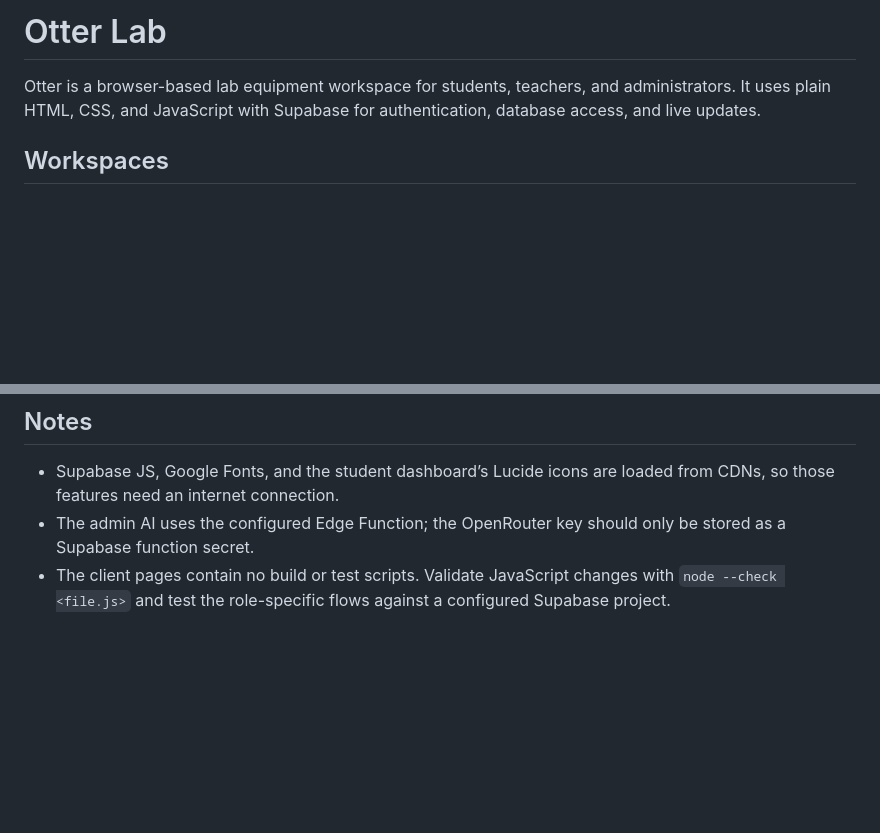
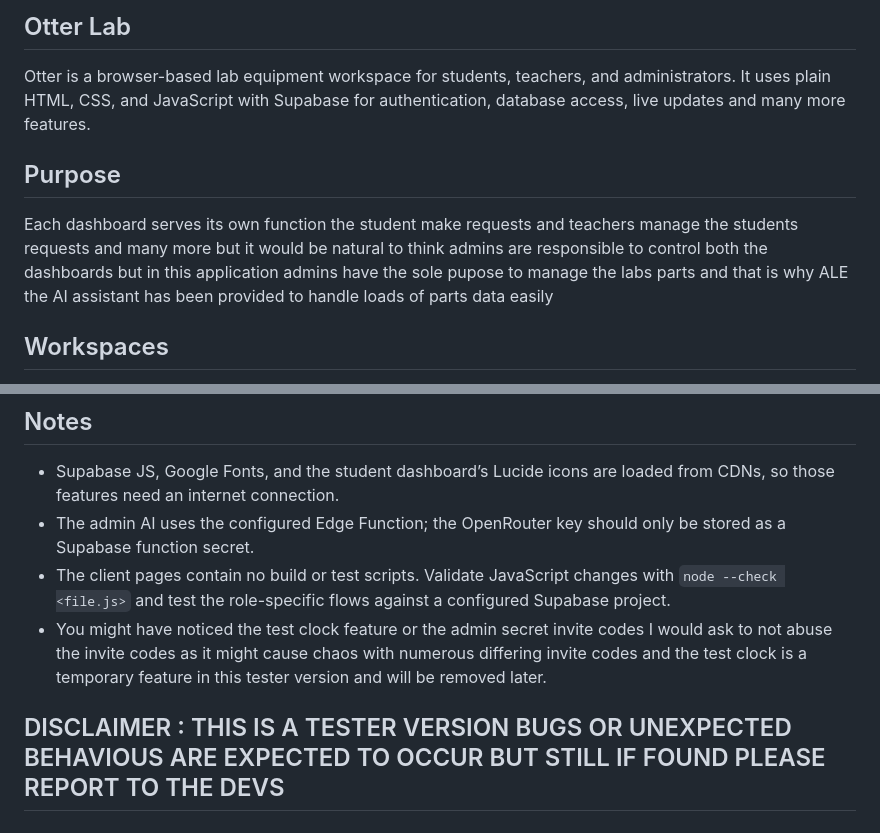
Before and after one commit to AKINA-ANNA/OTTER, a Markdown page: README.md, 2 parts joined by grey strips. Rendered like a GitHub page; blank space fills up the shorter version.

```diff
--- a/README.md
+++ b/README.md
@@ -1,7 +1,10 @@
-# Otter Lab
+## Otter Lab
 
-Otter is a browser-based lab equipment workspace for students, teachers, and administrators. It uses plain HTML, CSS, and JavaScript with Supabase for authentication, database access, and live updates.
+Otter is a browser-based lab equipment workspace for students, teachers, and administrators. It uses plain HTML, CSS, and JavaScript with Supabase for authentication, database access, live updates and many more features.
 
+
+## Purpose
+ Each dashboard serves its own function the student make requests and teachers manage the students requests and many more but it would be natural to think admins are responsible to control both the dashboards but in this application admins have the sole pupose to manage the labs parts and that is why ALE the AI assistant has been provided to handle loads of parts data easily
 ## Workspaces
 
 - **Student portal** (`index.html`): sign in or create an account, request equipment, follow loans and deadlines, see announcements and projects, and check lab hours.
@@ -45,3 +48,6 @@ ALE calls the Supabase Edge Function `ale-chat`. Deploy the function and configu
 - Supabase JS, Google Fonts, and the student dashboard’s Lucide icons are loaded from CDNs, so those features need an internet connection.
 - The admin AI uses the configured Edge Function; the OpenRouter key should only be stored as a Supabase function secret.
 - The client pages contain no build or test scripts. Validate JavaScript changes with `node --check <file.js>` and test the role-specific flows against a configured Supabase project.
+- You might have noticed the test clock feature or the admin secret invite codes I would ask to not abuse the invite codes   as it might cause chaos with numerous differing invite codes and the test clock is a temporary feature in this tester version and will be removed later.
+
+## DISCLAIMER : THIS IS A TESTER VERSION BUGS OR UNEXPECTED BEHAVIOUS ARE EXPECTED TO OCCUR BUT STILL IF FOUND PLEASE REPORT TO THE DEVS
```
